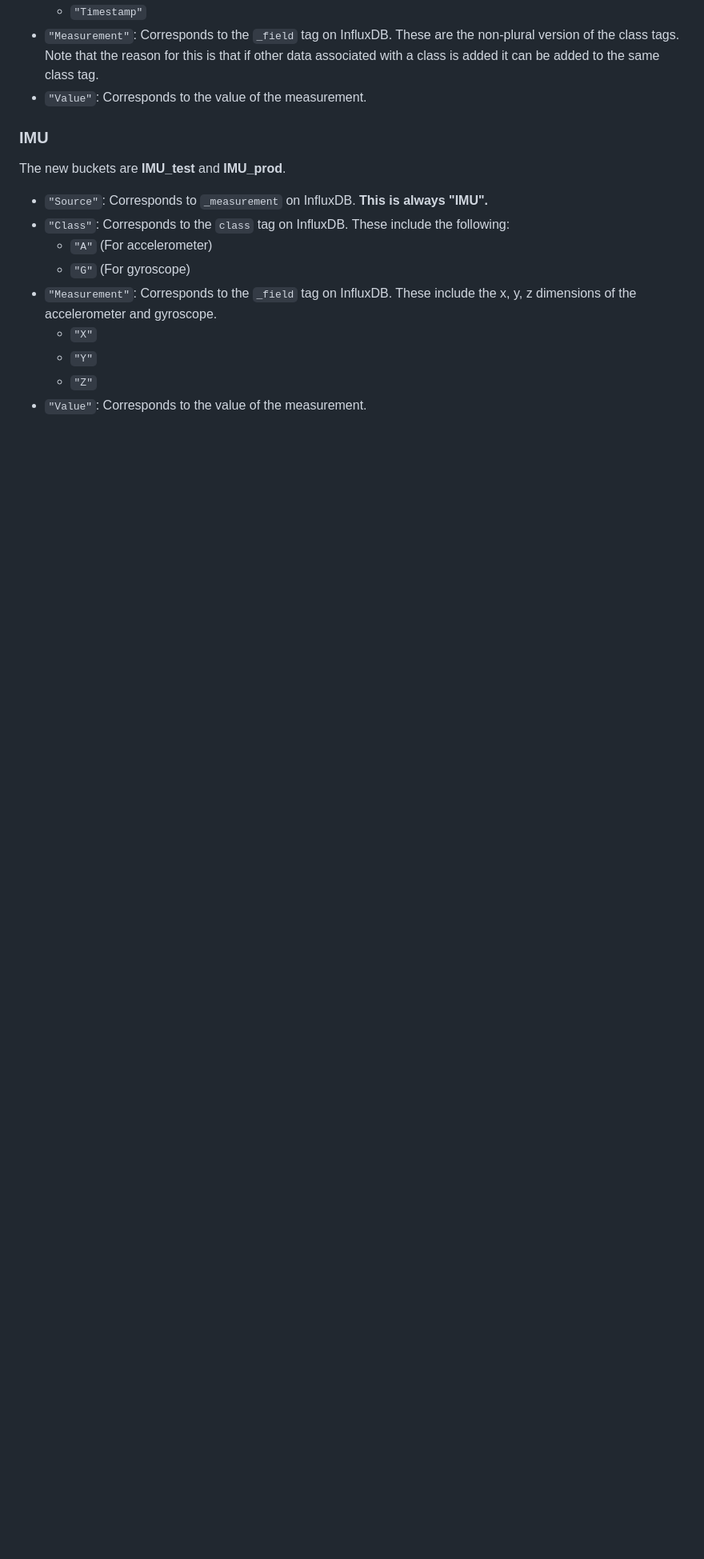
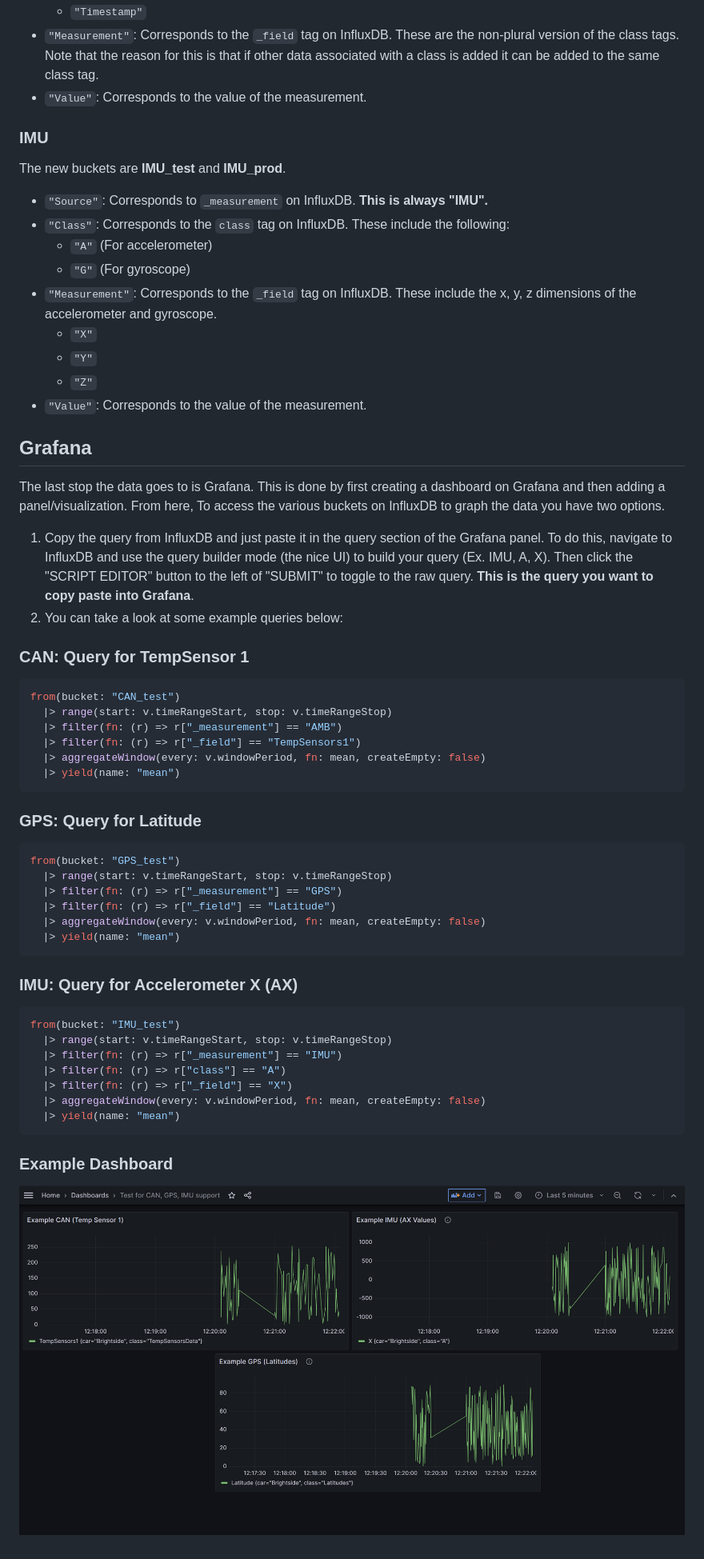
Before and after one commit to UBC-Solar/sunlink, a Markdown page: docs/PATHWAY.md, the part around one of its changes. Shown at 80% size. Drawn GitHub-style; pictures changed too: images/grafana_random_test.png (added); blank space fills up the shorter version.

Commit message:
Done docs. Working on API.md

````diff
--- a/docs/PATHWAY.md
+++ b/docs/PATHWAY.md
@@ -107,8 +107,53 @@ The new buckets are **IMU_test** and **IMU_prod**.
 -   `"Class"`: Corresponds to the `class` tag on InfluxDB. These include the following:
     -   `"A"` (For accelerometer)
     -   `"G"` (For gyroscope)
--  `"Measurement"`: Corresponds to the `_field` tag on InfluxDB. These include the x, y, z dimensions of the accelerometer and gyroscope.
+-   `"Measurement"`: Corresponds to the `_field` tag on InfluxDB. These include the x, y, z dimensions of the accelerometer and gyroscope.
     -   `"X"`
     -   `"Y"`
     -   `"Z"`
 -   `"Value"`: Corresponds to the value of the measurement.
+
+## Grafana
+
+The last stop the data goes to is Grafana. This is done by first creating a dashboard on Grafana and then adding a panel/visualization. From here, To access the various buckets on InfluxDB to graph the data you have two options.
+
+1. Copy the query from InfluxDB and just paste it in the query section of the Grafana panel. To do this, navigate to InfluxDB and use the query builder mode (the nice UI) to build your query (Ex. IMU, A, X). Then click the "SCRIPT EDITOR" button to the left of "SUBMIT" to toggle to the raw query. **This is the query you want to copy paste into Grafana**.
+2. You can take a look at some example queries below:
+
+### CAN: Query for TempSensor 1
+
+```sql
+from(bucket: "CAN_test")
+  |> range(start: v.timeRangeStart, stop: v.timeRangeStop)
+  |> filter(fn: (r) => r["_measurement"] == "AMB")
+  |> filter(fn: (r) => r["_field"] == "TempSensors1")
+  |> aggregateWindow(every: v.windowPeriod, fn: mean, createEmpty: false)
+  |> yield(name: "mean")
+```
+
+### GPS: Query for Latitude
+
+```sql
+from(bucket: "GPS_test")
+  |> range(start: v.timeRangeStart, stop: v.timeRangeStop)
+  |> filter(fn: (r) => r["_measurement"] == "GPS")
+  |> filter(fn: (r) => r["_field"] == "Latitude")
+  |> aggregateWindow(every: v.windowPeriod, fn: mean, createEmpty: false)
+  |> yield(name: "mean")
+```
+
+### IMU: Query for Accelerometer X (AX)
+
+```sql
+from(bucket: "IMU_test")
+  |> range(start: v.timeRangeStart, stop: v.timeRangeStop)
+  |> filter(fn: (r) => r["_measurement"] == "IMU")
+  |> filter(fn: (r) => r["class"] == "A")
+  |> filter(fn: (r) => r["_field"] == "X")
+  |> aggregateWindow(every: v.windowPeriod, fn: mean, createEmpty: false)
+  |> yield(name: "mean")
+```
+
+### Example Dashboard
+
+![Grafana CAN, GPS, IMU Dashboard Example](/images/grafana_random_test.png)
````
Also changed, not shown: other parts of docs/PATHWAY.md (+1 -1 lines).
